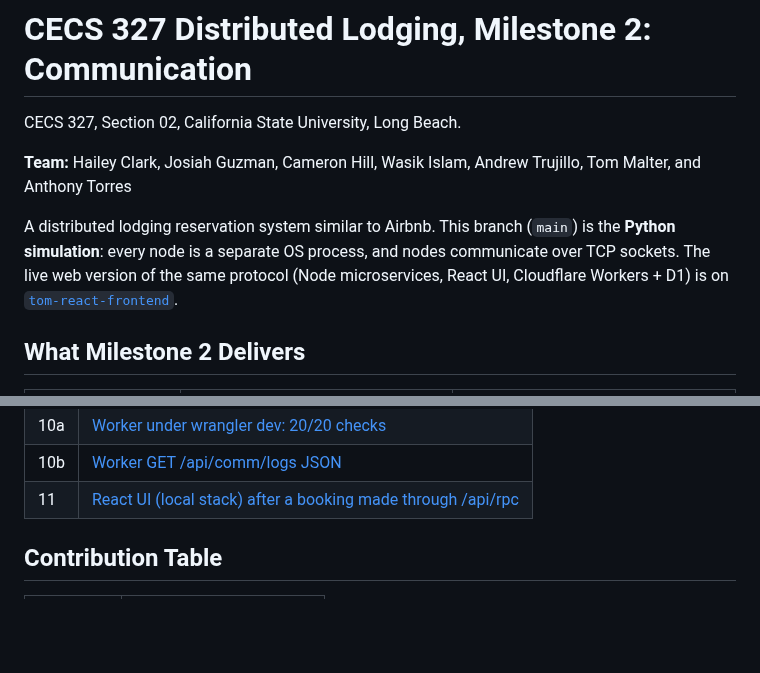
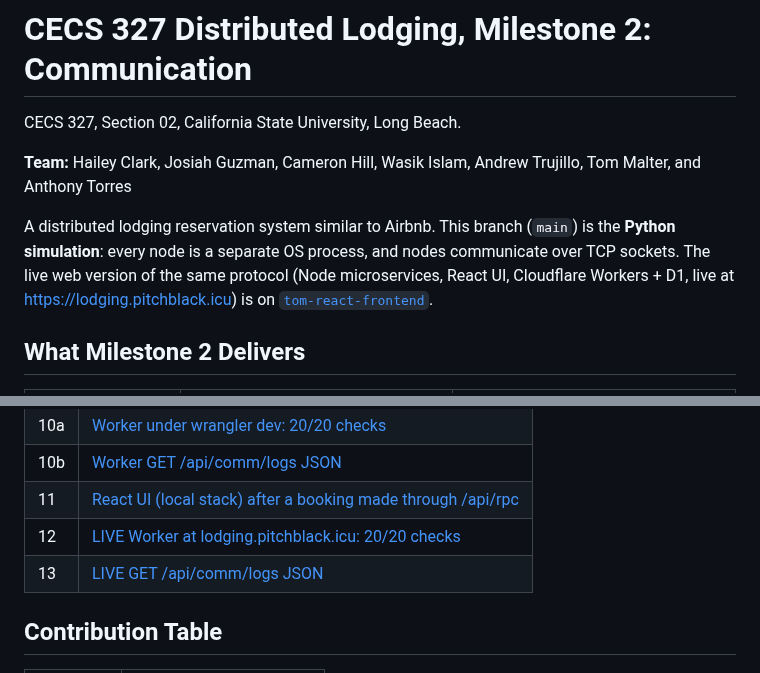
Before and after one commit to haileyc1201/CECS327-Distributed-Lodging, a Markdown page: README.md, 2 parts joined by grey strips. Drawn GitHub-style; blank space fills up the shorter version.

Commit message:
Milestone 2: Worker deployed (130a49b4); live 20/20 test + /api/comm/logs screenshots; update README and report

```diff
--- a/README.md
+++ b/README.md
@@ -4,7 +4,7 @@ CECS 327, Section 02, California State University, Long Beach.
 
 **Team:** Hailey Clark, Josiah Guzman, Cameron Hill, Wasik Islam, Andrew Trujillo, Tom Malter, and Anthony Torres
 
-A distributed lodging reservation system similar to Airbnb. This branch (`main`) is the **Python simulation**: every node is a separate OS process, and nodes communicate over TCP sockets. The live web version of the same protocol (Node microservices, React UI, Cloudflare Workers + D1) is on [`tom-react-frontend`](https://github.com/haileyc1201/CECS327-Distributed-Lodging/tree/tom-react-frontend).
+A distributed lodging reservation system similar to Airbnb. This branch (`main`) is the **Python simulation**: every node is a separate OS process, and nodes communicate over TCP sockets. The live web version of the same protocol (Node microservices, React UI, Cloudflare Workers + D1, live at https://lodging.pitchblack.icu) is on [`tom-react-frontend`](https://github.com/haileyc1201/CECS327-Distributed-Lodging/tree/tom-react-frontend).
 
 ## What Milestone 2 Delivers
 
@@ -122,6 +122,8 @@ These are from real runs; all files are in [`docs/milestone-2/screenshots/`](doc
 | 10a | [Worker under wrangler dev: 20/20 checks](docs/milestone-2/screenshots/10a_worker_local_tests.png) |
 | 10b | [Worker GET /api/comm/logs JSON](docs/milestone-2/screenshots/10b_worker_comm_logs_json.png) |
 | 11 | [React UI (local stack) after a booking made through /api/rpc](docs/milestone-2/screenshots/11_react_ui.png) |
+| 12 | [LIVE Worker at lodging.pitchblack.icu: 20/20 checks](docs/milestone-2/screenshots/12_live_worker_tests.png) |
+| 13 | [LIVE GET /api/comm/logs JSON](docs/milestone-2/screenshots/13_live_worker_comm_logs.png) |
 
 ## Contribution Table
 
```
Also changed, not shown: docs/milestone-2/CECS327_Milestone2_Communication_Report.md (+10 -2 lines), docs/milestone-2/screenshots/12_live_worker_tests.png (added), docs/milestone-2/screenshots/13_live_worker_comm_logs.png (added), 1 other file.
